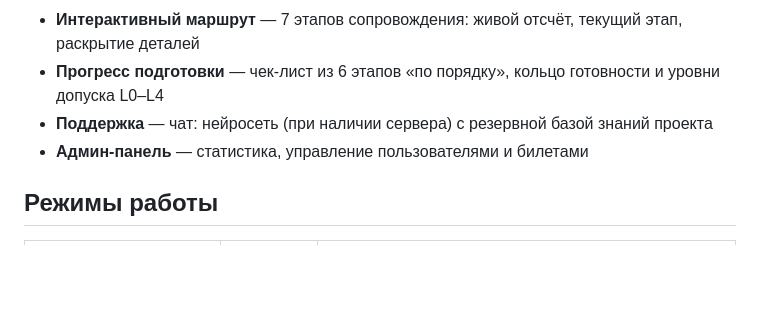
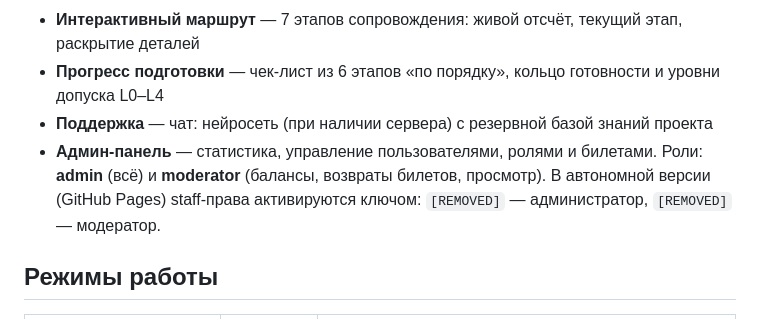
Before and after one commit to dect2868-debug/orbita, a Markdown page: README.md, the part around the change. GitHub-like rendering; blank space fills up the shorter version.

Commit message:
update README.md - ???? admin/moderator, ??????? ???????? ??? ???????

```diff
--- a/README.md
+++ b/README.md
@@ -15,7 +15,10 @@
 - **Интерактивный маршрут** — 7 этапов сопровождения: живой отсчёт, текущий этап, раскрытие деталей
 - **Прогресс подготовки** — чек-лист из 6 этапов «по порядку», кольцо готовности и уровни допуска L0–L4
 - **Поддержка** — чат: нейросеть (при наличии сервера) с резервной базой знаний проекта
-- **Админ-панель** — статистика, управление пользователями и билетами
+- **Админ-панель** — статистика, управление пользователями, ролями и билетами.
+  Роли: **admin** (всё) и **moderator** (балансы, возвраты билетов, просмотр).
+  В автономной версии (GitHub Pages) staff-права активируются ключом:
+  `[REMOVED]` — администратор, `[REMOVED]` — модератор.
 
 ## Режимы работы
 
```
